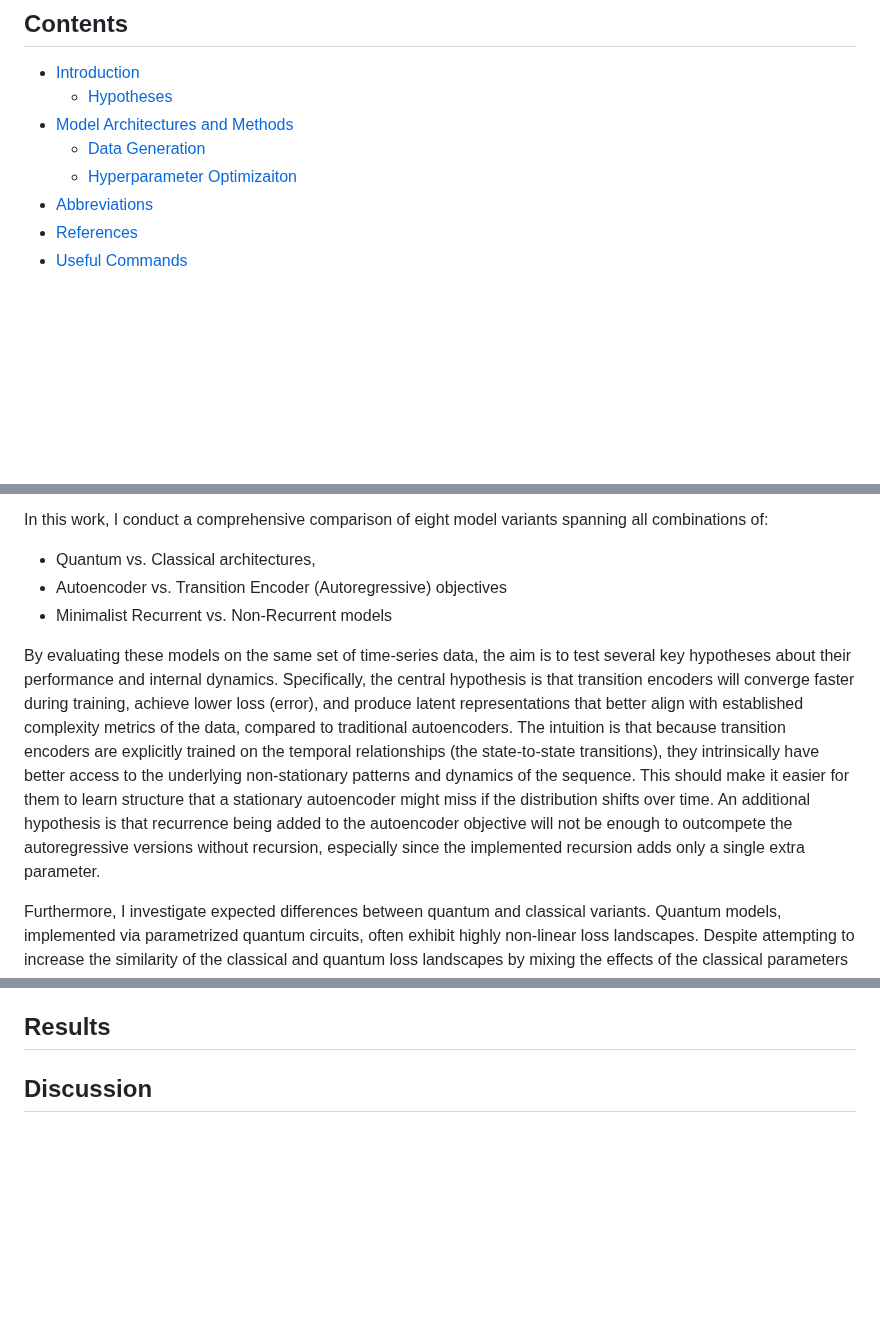
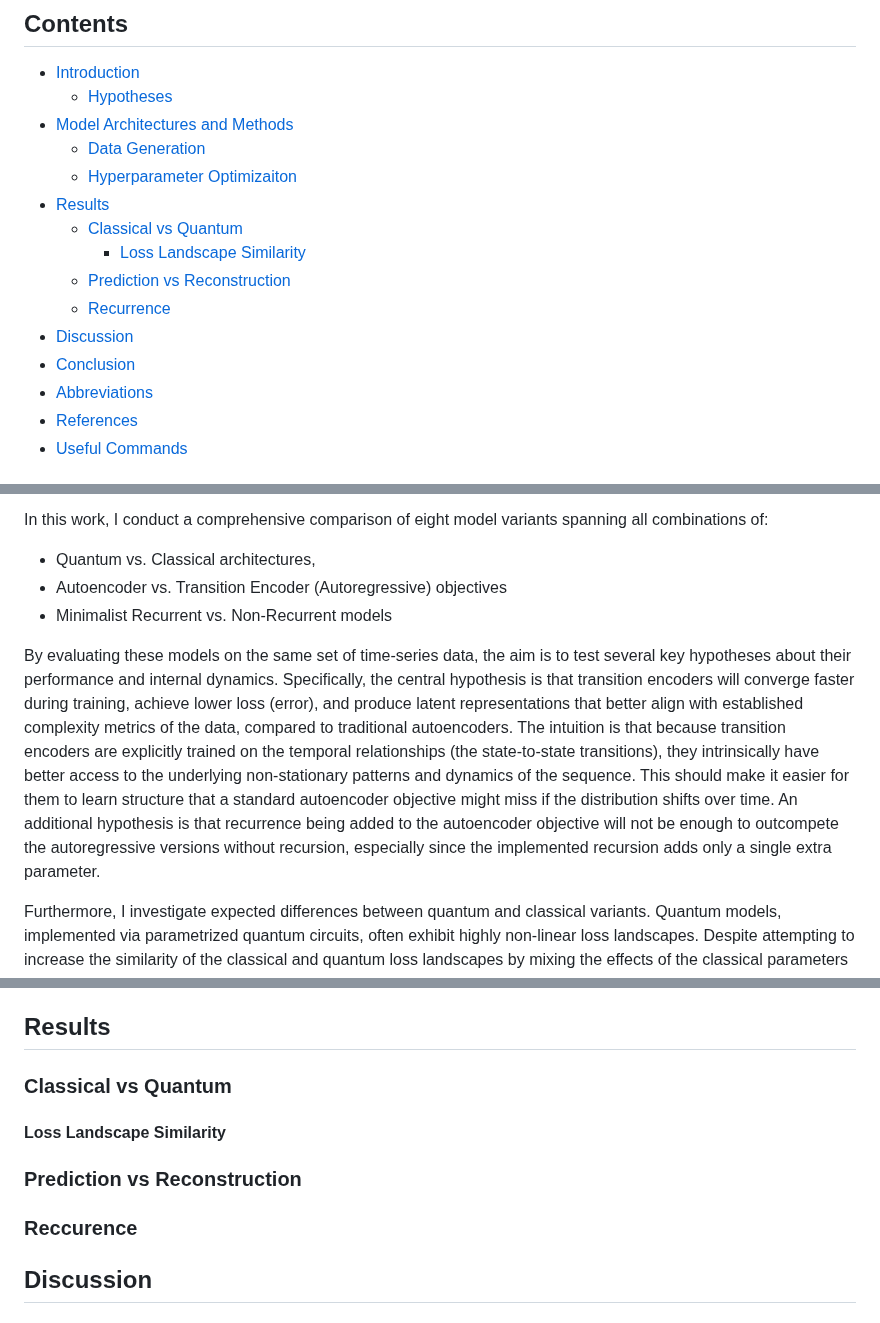
Before and after one commit to TimeDelta/q-vs-c_enc_dec_nonstationary, a Markdown page: README.md, 3 parts joined by grey strips. Drawn GitHub-style; blank space fills up the shorter version.

Commit message:
+missing sections, fix typo

```diff
--- a/README.md
+++ b/README.md
@@ -5,6 +5,13 @@
 - [Model Architectures and Methods](#model-architectures-and-methods)
   - [Data Generation](#data-generation)
   - [Hyperparameter Optimizaiton](#hyperparameter-optimization)
+- [Results](#results)
+  - [Classical vs Quantum](#classical-vs-quantum)
+    - [Loss Landscape Similarity](#loss-landscape-similarity)
+  - [Prediction vs Reconstruction](#prediction-vs-reconstruction)
+  - [Recurrence](#recurrence)
+- [Discussion](#discussion)
+- [Conclusion](#conclusion)
 - [Abbreviations](#abbreviations)
 - [References](#references)
 - [Useful Commands](#useful-commands)
@@ -20,7 +27,7 @@ In this work, I conduct a comprehensive comparison of eight model variants spann
 - Autoencoder vs. Transition Encoder (Autoregressive) objectives
 - Minimalist Recurrent vs. Non-Recurrent models
 
-By evaluating these models on the same set of time-series data, the aim is to test several key hypotheses about their performance and internal dynamics. Specifically, the central hypothesis is that transition encoders will converge faster during training, achieve lower loss (error), and produce latent representations that better align with established complexity metrics of the data, compared to traditional autoencoders. The intuition is that because transition encoders are explicitly trained on the temporal relationships (the state-to-state transitions), they intrinsically have better access to the underlying non-stationary patterns and dynamics of the sequence. This should make it easier for them to learn structure that a stationary autoencoder might miss if the distribution shifts over time. An additional hypothesis is that recurrence being added to the autoencoder objective will not be enough to outcompete the autoregressive versions without recursion, especially since the implemented recursion adds only a single extra parameter.
+By evaluating these models on the same set of time-series data, the aim is to test several key hypotheses about their performance and internal dynamics. Specifically, the central hypothesis is that transition encoders will converge faster during training, achieve lower loss (error), and produce latent representations that better align with established complexity metrics of the data, compared to traditional autoencoders. The intuition is that because transition encoders are explicitly trained on the temporal relationships (the state-to-state transitions), they intrinsically have better access to the underlying non-stationary patterns and dynamics of the sequence. This should make it easier for them to learn structure that a standard autoencoder objective might miss if the distribution shifts over time. An additional hypothesis is that recurrence being added to the autoencoder objective will not be enough to outcompete the autoregressive versions without recursion, especially since the implemented recursion adds only a single extra parameter.
 
 Furthermore, I investigate expected differences between quantum and classical variants. Quantum models, implemented via parametrized quantum circuits, often exhibit highly non-linear loss landscapes. Despite attempting to increase the similarity of the classical and quantum loss landscapes by mixing the effects of the classical parameters in the linear layers [(details)](#model-architectures-and-methods), I expect that the quantum variants will still have more rugged loss landscapes, characterized by larger first and second derivatives and more high-frequency content in the derivatives spectrum, compared to their classical analogues. This expectation comes mostly from parameter entanglement causing sharpness.
 
@@ -58,6 +65,10 @@ Multivariate time series are synthesized by concatenating blocks where each feat
 - ignore configurations that lead to obvious overfitting when number of trained epochs is ≥ 10 by returning infinite cost for any configuration whose validation cost is higher than its final training cost by more than 50% of its training cost
 
 ## Results
+### Classical vs Quantum
+#### Loss Landscape Similarity
+### Prediction vs Reconstruction
+### Reccurence
 
 ## Discussion
 
```
